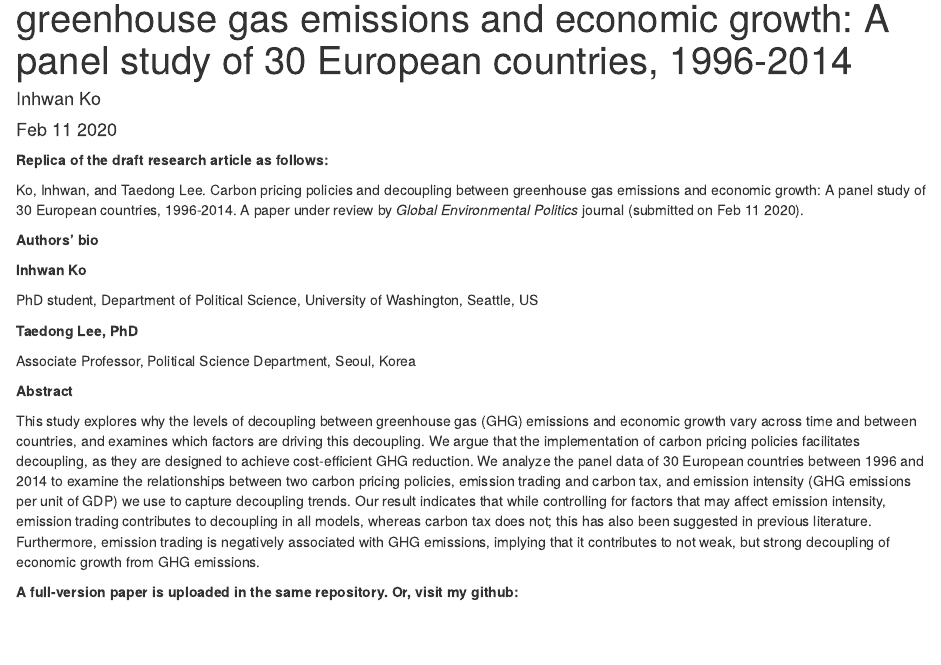
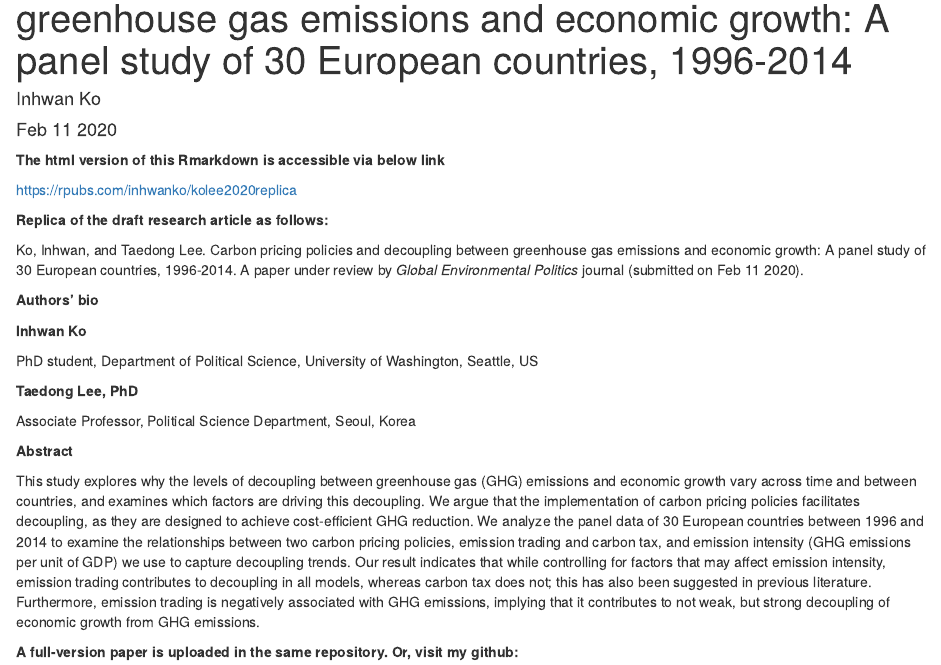
Before and after one commit to inhwanko/Carbon-Pricing-and-Decoupling, an R Markdown document (decoupling.Rmd): the page in a window 1100 px wide, from 70 px down. Rendered offline with R 4.5, knitr and Pandoc, with nearby package versions; some code elsewhere in the file could not run offline.

Commit message:
Update decoupling.Rmd

```diff
--- a/decoupling.Rmd
+++ b/decoupling.Rmd
@@ -4,6 +4,10 @@ author: "Inhwan Ko"
 date: 'Feb 11 2020'
 output: html_document
 ---
+
+**The html version of this Rmarkdown is accessible via below link**
+
+https://rpubs.com/inhwanko/kolee2020replica
 
 **Replica of the draft research article as follows:**
 
```
